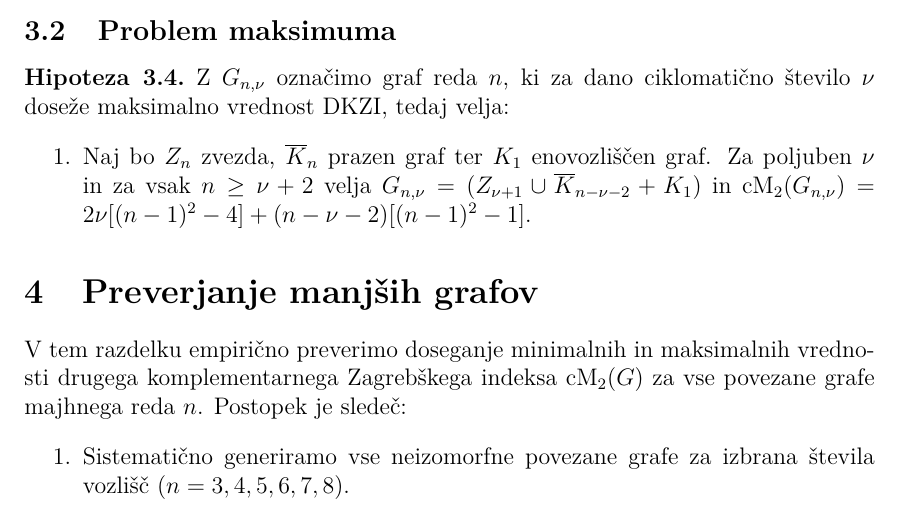
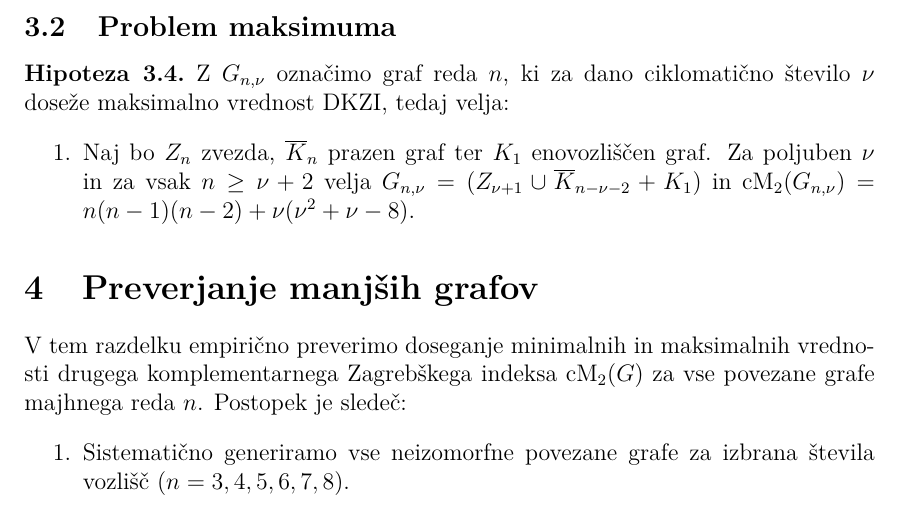
Before and after one commit to LukaLavs/project-group-11, a LaTeX document (docs/report/report.tex): part of page 9 of 11, cut so that both start at the same text. Compiled offline with pdfLaTeX.

Commit message:
Fixing formula in maksimal graph hypotesis.

```diff
--- a/docs/report/report.tex
+++ b/docs/report/report.tex
@@ -441,7 +441,7 @@ ciklomatično število $\nu$ niso unikatni.
     \item Naj bo $Z_n$ zvezda, $\KC_n$ prazen graf ter $K_1$ enovozliščen graf. Za
     poljuben $\nu$ in za vsak $n \geq \nu + 2$ velja
     $G_{n, \nu} = (Z_{\nu + 1} \cup \KC_{n - \nu - 2} + K_1)$ in
-    $\cM(G_{n, \nu}) = 2\nu [(n-1)^2 - 4] + (n-\nu-2) [(n-1)^2 - 1]$.
+    $\cM(G_{n, \nu}) = n(n-1)(n-2) + \nu(\nu^2 + \nu - 8)$.
   \end{enumerate}
 \end{hipoteza}
 
```
Also changed, not shown: docs/report/report.pdf.
